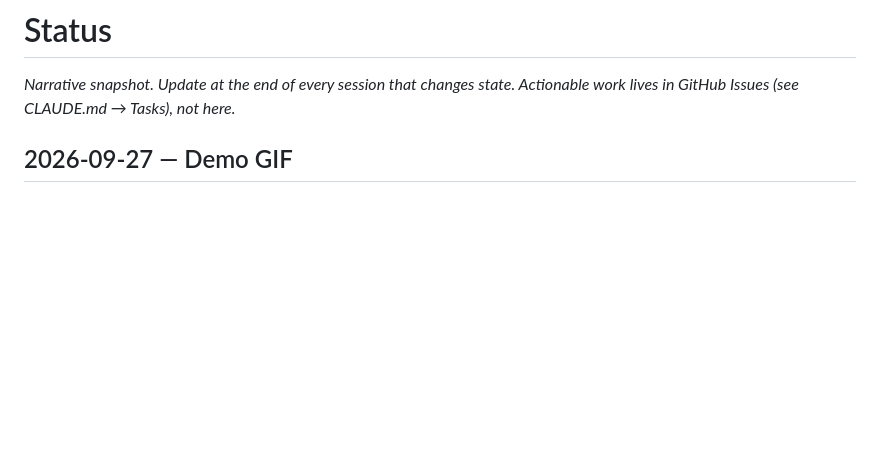
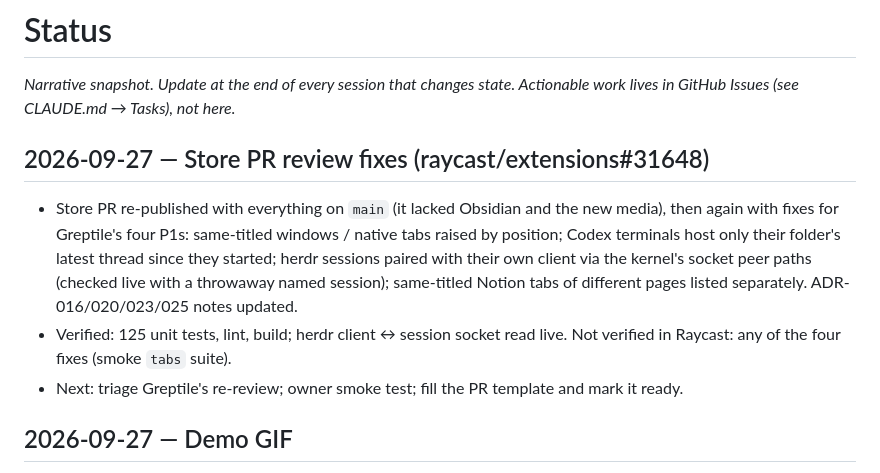
Before and after one commit to mattherwig/hopper, a Markdown page: docs/STATUS.md, the part around the change. Rendered like a GitHub page; blank space fills up the shorter version.

Commit message:
Status: Store PR review fixes.
Co-Authored-By: Claude Opus 5.5 <noreply@anthropic.com>

```diff
--- a/docs/STATUS.md
+++ b/docs/STATUS.md
@@ -1,6 +1,12 @@
 # Status
 
 _Narrative snapshot. Update at the end of every session that changes state. Actionable work lives in GitHub Issues (see CLAUDE.md → Tasks), not here._
+
+## 2026-09-27 — Store PR review fixes (raycast/extensions#31648)
+
+- Store PR re-published with everything on `main` (it lacked Obsidian and the new media), then again with fixes for Greptile's four P1s: same-titled windows / native tabs raised by position; Codex terminals host only their folder's latest thread since they started; herdr sessions paired with their own client via the kernel's socket peer paths (checked live with a throwaway named session); same-titled Notion tabs of different pages listed separately. ADR-016/020/023/025 notes updated.
+- Verified: 125 unit tests, lint, build; herdr client ↔ session socket read live. Not verified in Raycast: any of the four fixes (smoke `tabs` suite).
+- Next: triage Greptile's re-review; owner smoke test; fill the PR template and mark it ready.
 
 ## 2026-09-27 — Demo GIF
 
```
